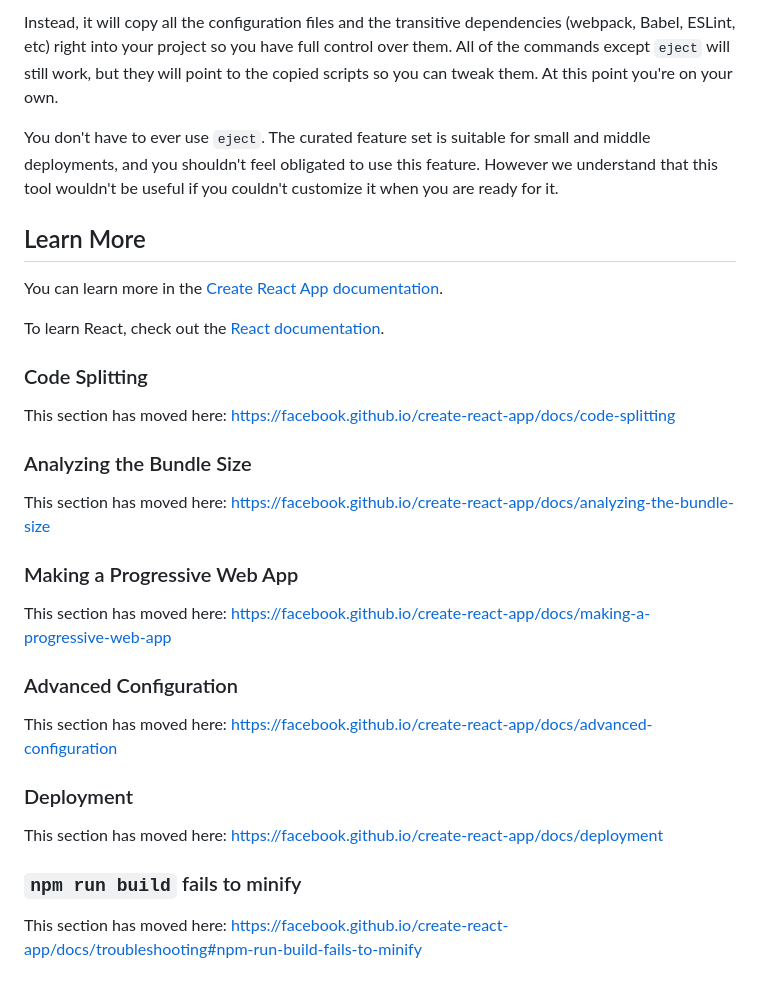
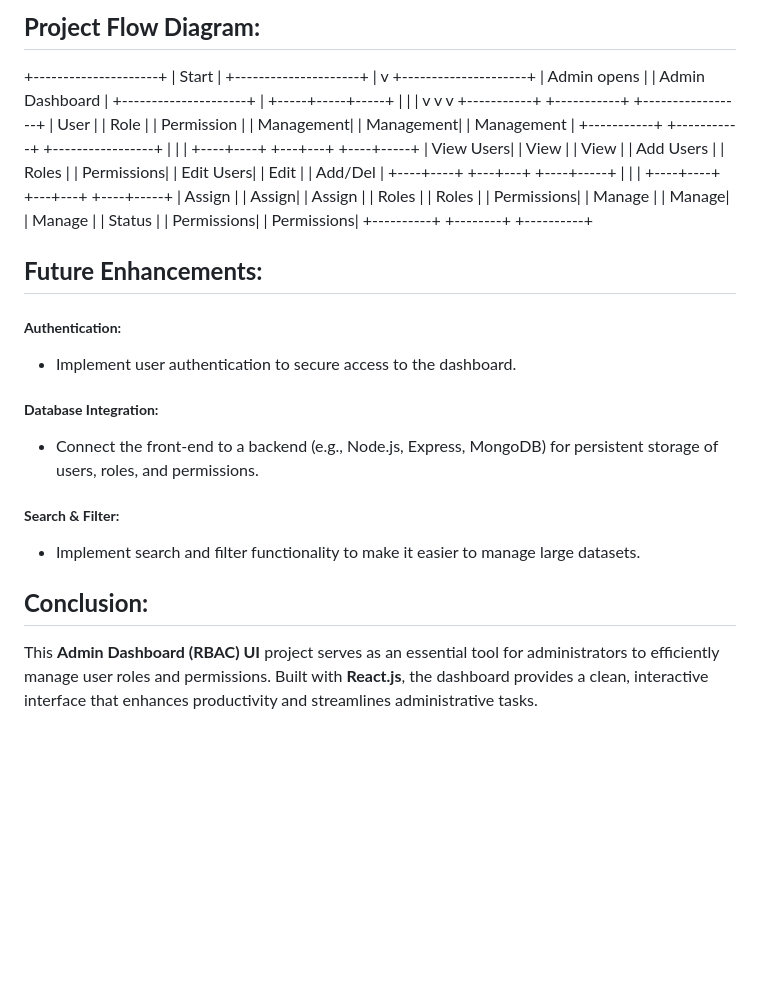
Before and after one commit to srijakatru/Admin-Dashboard, a Markdown page: README.md, the part around one of its changes. Drawn GitHub-style; blank space fills up the shorter version.

```diff
--- a/README.md
+++ b/README.md
@@ -54,34 +63,48 @@ If you aren't satisfied with the build tool and configuration choices, you can `
 
-Instead, it will copy all the configuration files and the transitive dependencies (webpack, Babel, ESLint, etc) right into your project so you have full control over them. All of the commands except `eject` will still work, but they will point to the copied scripts so you can tweak them. At this point you're on your own.
+## **Project Flow Diagram:**
++---------------------+
+|    Start            |
++---------------------+
+         |
+         v
++---------------------+
+|   Admin opens       |
+|   Admin Dashboard   |
++---------------------+
+         |
+   +-----+-----+-----+
+   |           |     |
+   v           v     v
++-----------+ +-----------+ +-----------------+
+| User      | | Role      | | Permission      |
+| Management| | Management| | Management      |
++-----------+ +-----------+ +-----------------+
+         |           |            |
+    +----+----+  +---+---+    +----+-----+
+    | View Users|  | View  |    | View    |
+    | Add Users |  | Roles |    | Permissions|
+    | Edit Users|  | Edit  |    | Add/Del   |
+    +----+----+  +---+---+    +----+-----+
+         |           |            |
+    +----+----+  +---+---+    +----+-----+
+    | Assign   |  | Assign|    | Assign   |
+    | Roles    |  | Roles |    | Permissions|
+    | Manage   |  | Manage|    | Manage   |
+    | Status   |  | Permissions| | Permissions|
+    +----------+  +--------+  +----------+
 
-You don't have to ever use `eject`. The curated feature set is suitable for small and middle deployments, and you shouldn't feel obligated to use this feature. However we understand that this tool wouldn't be useful if you couldn't customize it when you are ready for it.
 
-## Learn More
+## **Future Enhancements:**
 
-You can learn more in the [Create React App documentation](https://facebook.github.io/create-react-app/docs/getting-started).
+##### **Authentication:**
+- Implement user authentication to secure access to the dashboard.
 
-To learn React, check out the [React documentation](https://reactjs.org/).
+##### **Database Integration:**
+- Connect the front-end to a backend (e.g., Node.js, Express, MongoDB) for persistent storage of users, roles, and permissions.
 
-### Code Splitting
+##### **Search & Filter:**
+- Implement search and filter functionality to make it easier to manage large datasets.
 
-This section has moved here: [https://facebook.github.io/create-react-app/docs/code-splitting](https://facebook.github.io/create-react-app/docs/code-splitting)
+## **Conclusion:**
 
-### Analyzing the Bundle Size
-
-This section has moved here: [https://facebook.github.io/create-react-app/docs/analyzing-the-bundle-size](https://facebook.github.io/create-react-app/docs/analyzing-the-bundle-size)
-
-### Making a Progressive Web App
-
-This section has moved here: [https://facebook.github.io/create-react-app/docs/making-a-progressive-web-app](https://facebook.github.io/create-react-app/docs/making-a-progressive-web-app)
-
-### Advanced Configuration
-
-This section has moved here: [https://facebook.github.io/create-react-app/docs/advanced-configuration](https://facebook.github.io/create-react-app/docs/advanced-configuration)
-
-### Deployment
-
-This section has moved here: [https://facebook.github.io/create-react-app/docs/deployment](https://facebook.github.io/create-react-app/docs/deployment)
-
-### `npm run build` fails to minify
-
-This section has moved here: [https://facebook.github.io/create-react-app/docs/troubleshooting#npm-run-build-fails-to-minify](https://facebook.github.io/create-react-app/docs/troubleshooting#npm-run-build-fails-to-minify)
+This **Admin Dashboard (RBAC) UI** project serves as an essential tool for administrators to  efficiently manage user roles and permissions. Built with **React.js**, the dashboard provides a clean, interactive interface that enhances productivity and streamlines administrative tasks.
```
Also changed, not shown: other parts of README.md (+38 -29 lines).
